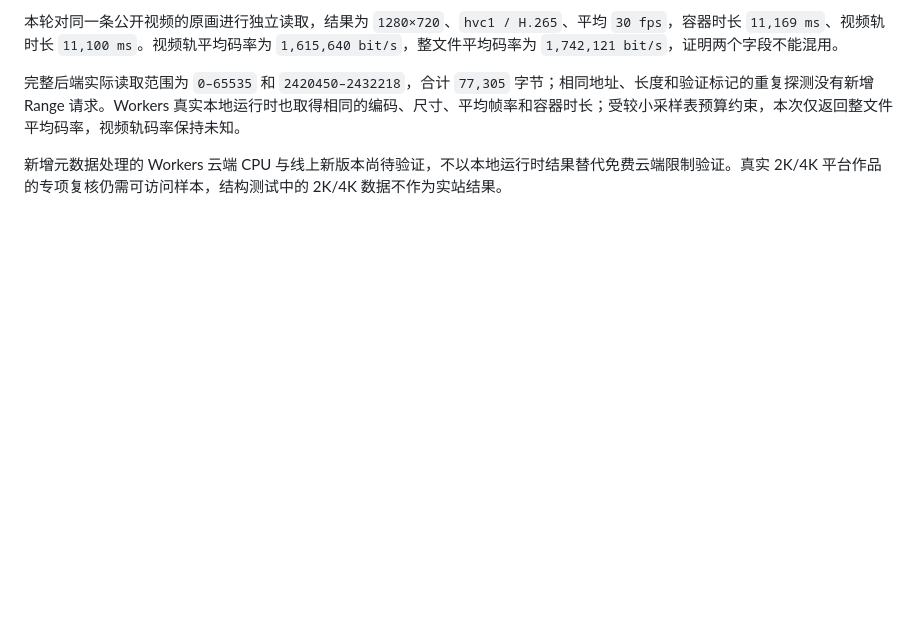
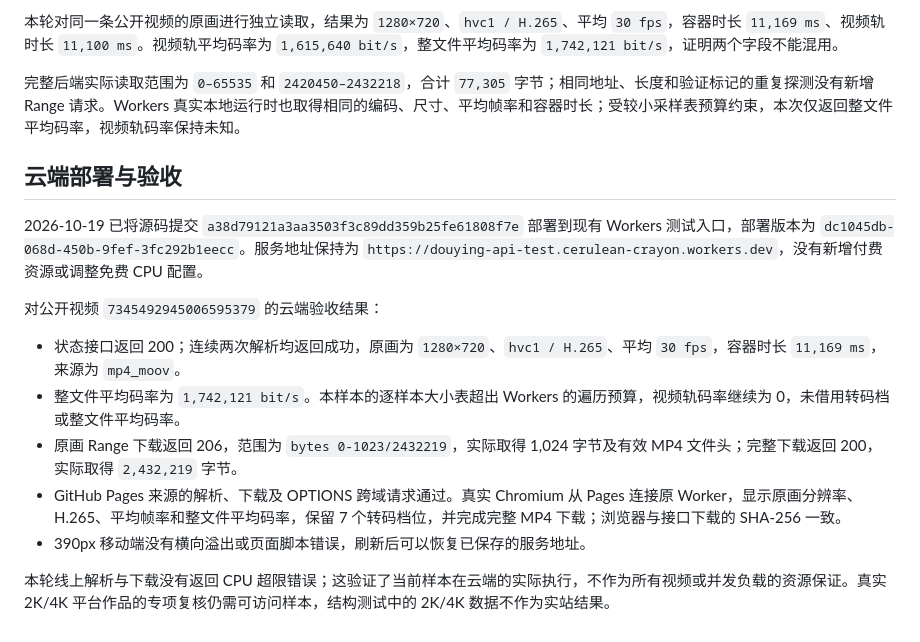
Before and after one commit to Angel-Gril/Douying-api, a Markdown page: docs/原画元数据探测.md, the part around the change. Rendered like a GitHub page; blank space fills up the shorter version.

Commit message:
docs: record cloud validation for original metadata

```diff
--- a/docs/原画元数据探测.md
+++ b/docs/原画元数据探测.md
@@ -49,4 +49,16 @@ Range 响应必须为 206，且范围、总文件长度、声明体积和实际
 
 完整后端实际读取范围为 `0–65535` 和 `2420450–2432218`，合计 `77,305` 字节；相同地址、长度和验证标记的重复探测没有新增 Range 请求。Workers 真实本地运行时也取得相同的编码、尺寸、平均帧率和容器时长；受较小采样表预算约束，本次仅返回整文件平均码率，视频轨码率保持未知。
 
-新增元数据处理的 Workers 云端 CPU 与线上新版本尚待验证，不以本地运行时结果替代免费云端限制验证。真实 2K/4K 平台作品的专项复核仍需可访问样本，结构测试中的 2K/4K 数据不作为实站结果。
+## 云端部署与验收
+
+2026-10-19 已将源码提交 `a38d79121a3aa3503f3c89dd359b25fe61808f7e` 部署到现有 Workers 测试入口，部署版本为 `dc1045db-068d-450b-9fef-3fc292b1eecc`。服务地址保持为 `https://douying-api-test.cerulean-crayon.workers.dev`，没有新增付费资源或调整免费 CPU 配置。
+
+对公开视频 `7345492945006595379` 的云端验收结果：
+
+- 状态接口返回 200；连续两次解析均返回成功，原画为 `1280×720`、`hvc1 / H.265`、平均 `30 fps`，容器时长 `11,169 ms`，来源为 `mp4_moov`。
+- 整文件平均码率为 `1,742,121 bit/s`。本样本的逐样本大小表超出 Workers 的遍历预算，视频轨码率继续为 0，未借用转码档或整文件平均码率。
+- 原画 Range 下载返回 206，范围为 `bytes 0-1023/2432219`，实际取得 1,024 字节及有效 MP4 文件头；完整下载返回 200，实际取得 `2,432,219` 字节。
+- GitHub Pages 来源的解析、下载及 OPTIONS 跨域请求通过。真实 Chromium 从 Pages 连接原 Worker，显示原画分辨率、H.265、平均帧率和整文件平均码率，保留 7 个转码档位，并完成完整 MP4 下载；浏览器与接口下载的 SHA-256 一致。
+- 390px 移动端没有横向溢出或页面脚本错误，刷新后可以恢复已保存的服务地址。
+
+本轮线上解析与下载没有返回 CPU 超限错误；这验证了当前样本在云端的实际执行，不作为所有视频或并发负载的资源保证。真实 2K/4K 平台作品的专项复核仍需可访问样本，结构测试中的 2K/4K 数据不作为实站结果。
```
